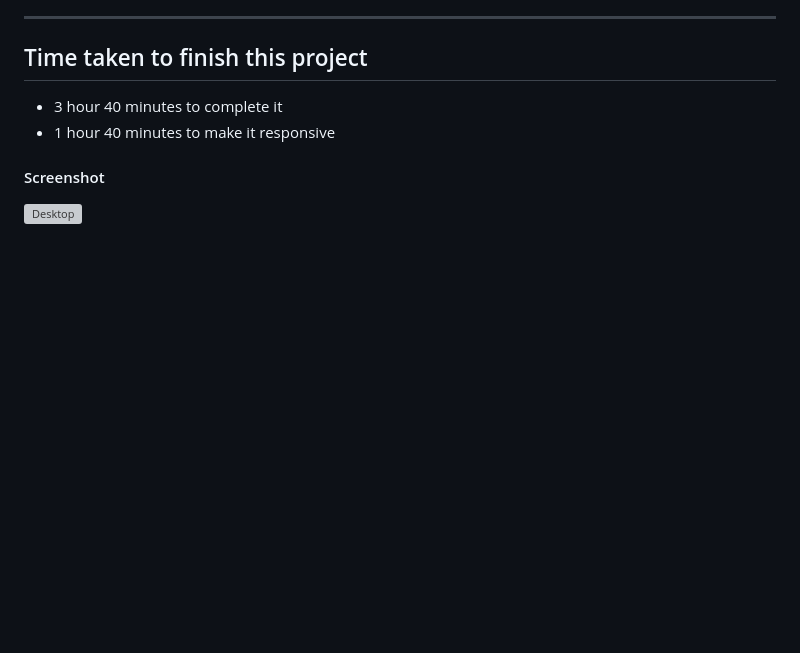
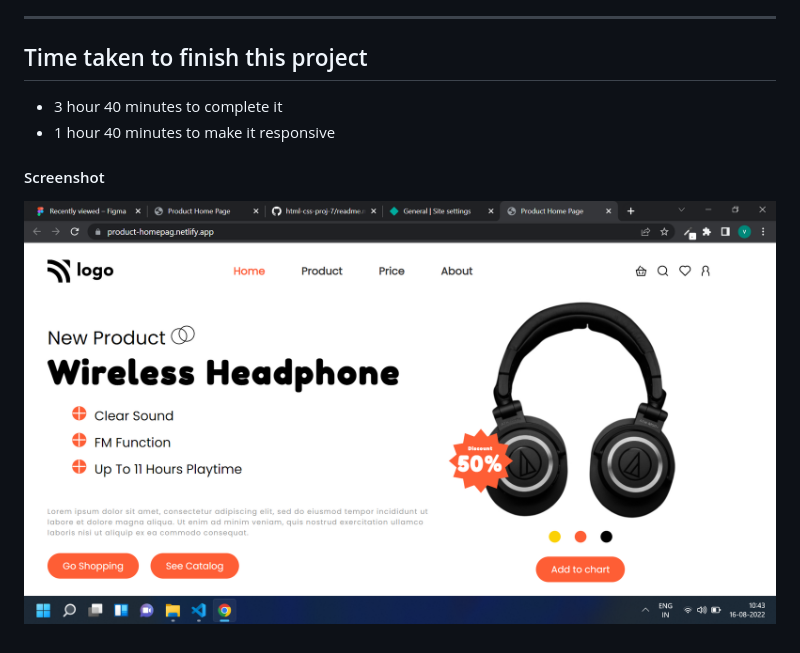
Before and after one commit to vimal573/html-css-proj-7, a Markdown page: readme.md, the part around the change. Rendered like a GitHub page; pictures changed too: screenshot/project 7.png (added); blank space fills up the shorter version; grey boxes are pictures that could not be loaded.

```diff
--- a/readme.md
+++ b/readme.md
@@ -29,4 +29,4 @@
 
 #### Screenshot
 
-![Desktop](./screenshot/project%206.png)
+![Desktop](./screenshot/project%207.png)
```
